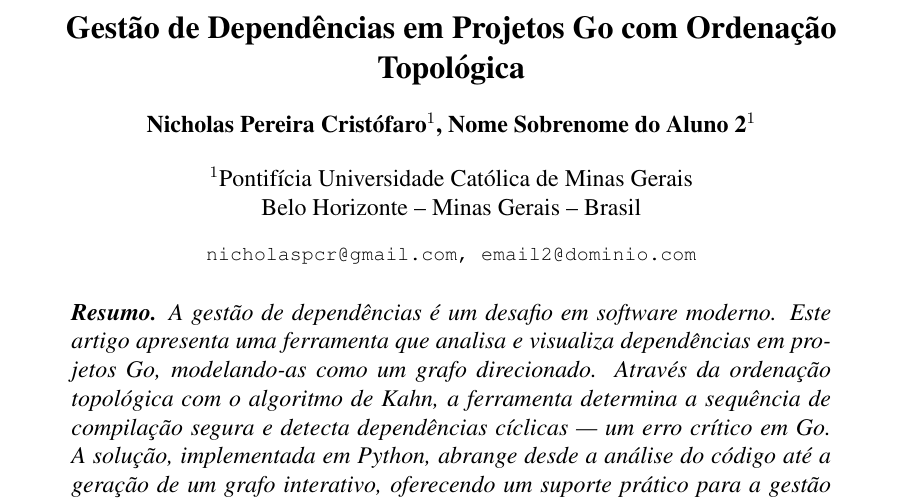
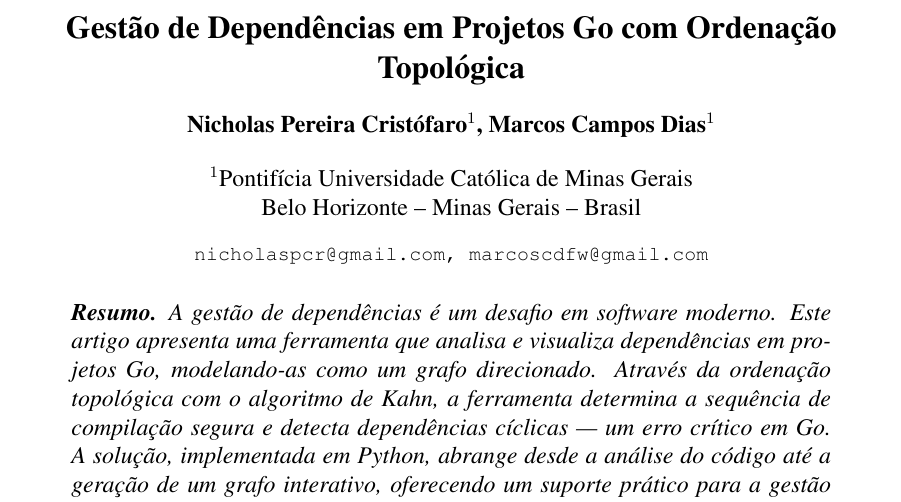
Before and after one commit to nicholaspcr/grafos-tp, a LaTeX paper (latex/main.tex): part of page 1 of 12, cut so that both start at the same text. Compiled offline with pdfLaTeX.

Commit message:
latex: Adicionar nome

```diff
--- a/latex/main.tex
+++ b/latex/main.tex
@@ -43,12 +43,11 @@
 
 \title{Gestão de Dependências em Projetos Go com Ordenação Topológica}
 
-% TODO: PREENCHER OS DADOS DOS AUTORES E INSTITUIÇÕES
-\author{Nicholas Pereira Cristófaro\inst{1}, Nome Sobrenome do Aluno 2\inst{1}}
+\author{Nicholas Pereira Cristófaro\inst{1}, Marcos Campos Dias\inst{1}}
 
 \address{Pontifícia Universidade Católica de Minas Gerais\\
   Belo Horizonte -- Minas Gerais -- Brasil
-  \email{nicholaspcr@gmail.com, email2@dominio.com}
+  \email{nicholaspcr@gmail.com, marcoscdfw@gmail.com}
 }
 
 \begin{document}
```
